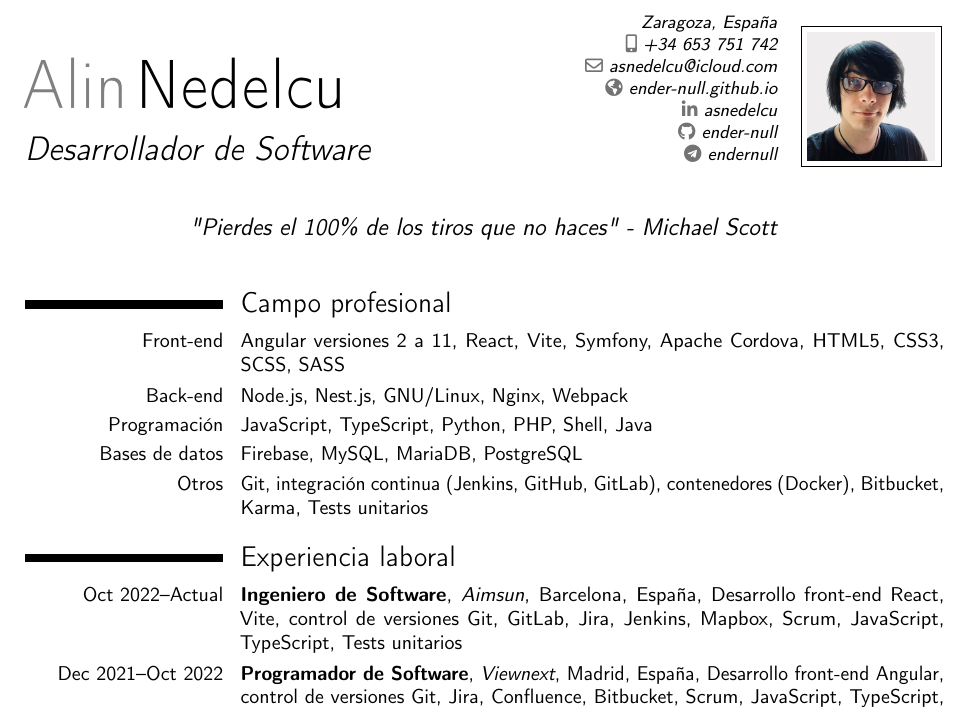
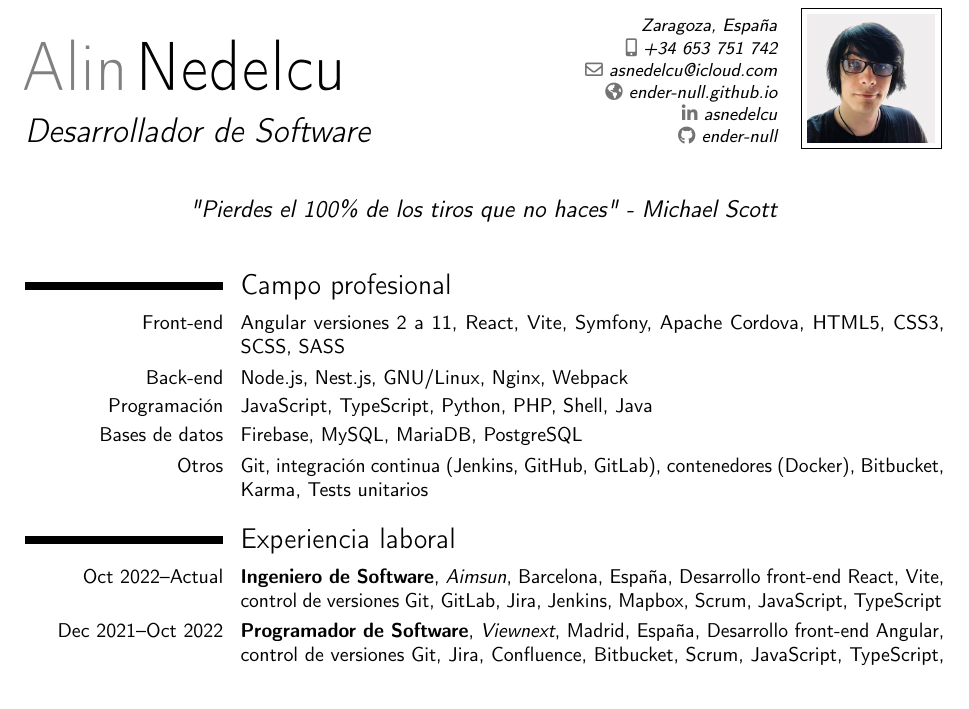
Before and after one commit to ender-null/resume, a LaTeX CV (resume-spanish.tex): part of page 1 of 2 before the commit and part of the page after it, cut so that both start at the same text. Compiled offline with pdfLaTeX.

Commit message:
minor changes

```diff
--- a/resume-spanish.tex
+++ b/resume-spanish.tex
@@ -14,7 +14,6 @@
 \homepage{ender-null.github.io}
 \social[linkedin]{asnedelcu}
 \social[github]{ender-null}
-\social[telegram]{endernull}
 \photo[64pt][0.4pt]{photo.jpg}
 \quote{"Pierdes el 100\% de los tiros que no haces" - Michael Scott}
 
@@ -29,7 +28,7 @@
 \cvitem{Otros}{Git, integración continua (Jenkins, GitHub, GitLab), contenedores (Docker), Bitbucket, Karma, Tests unitarios}
 
 \section{Experiencia laboral}
-\cventry{Oct 2022--Actual}{Ingeniero de Software}{Aimsun}{Barcelona, España}{Desarrollo front-end React, Vite, control de versiones Git, GitLab, Jira, Jenkins, Mapbox, Scrum, JavaScript, TypeScript, Tests unitarios}{}
+\cventry{Oct 2022--Actual}{Ingeniero de Software}{Aimsun}{Barcelona, España}{Desarrollo front-end React, Vite, control de versiones Git, GitLab, Jira, Jenkins, Mapbox, Scrum, JavaScript, TypeScript}{}
 \cventry{Dec 2021--Oct 2022}{Programador de Software}{Viewnext}{Madrid, España}{Desarrollo front-end Angular, control de versiones Git, Jira, Confluence, Bitbucket, Scrum, JavaScript, TypeScript, Karma, Tests unitarios}{}
 \cventry{May 2021--Oct 2021}{Programador de Software}{adidas}{Zaragoza, España}{Desarrollo front-end React, control de versiones Git, Jira, Confluence, Bitbucket, Scrum, JavaScript, TypeScript}{}
 \cventry{Dic 2019--Feb 2021}{Programador de Software}{Eleven Paths}{Valencia, España}{Desarrollo front-end Angular, desarrollo back-end Java, control de versiones Git, Redmine, Scrum, JavaScript, TypeScript}{}
```
Also changed, not shown: resume.tex (+1 -2 lines).
